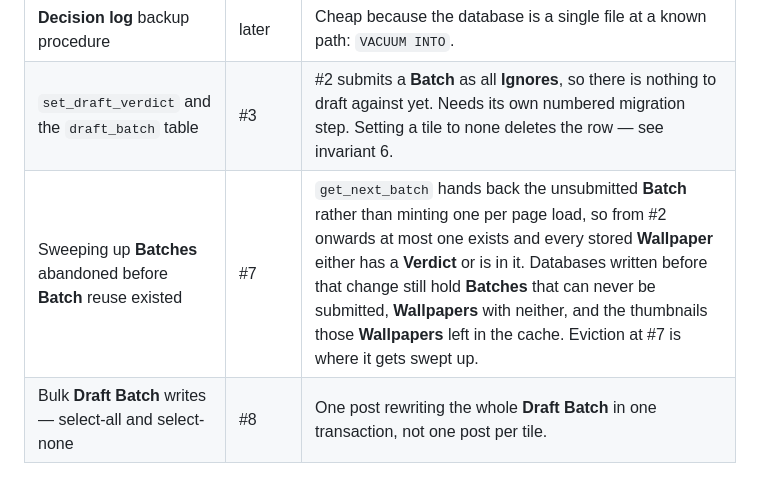
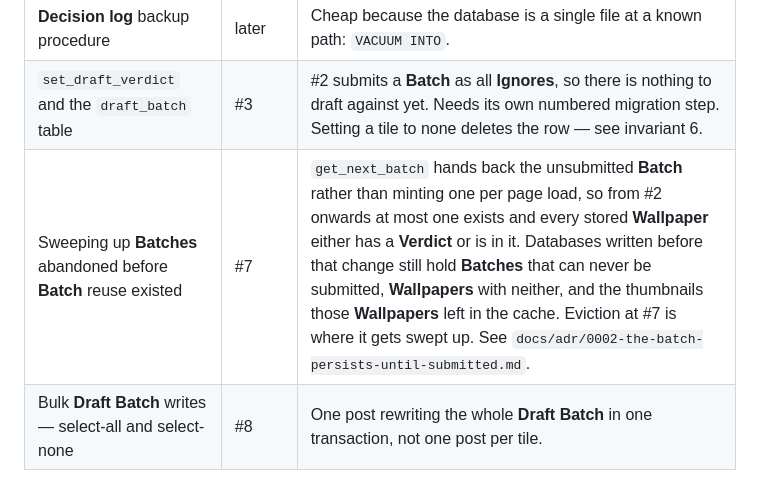
Before and after one commit to CJohnsonPeart25/wallpapi, a Markdown page: AGENTS.md, the part around the change. Drawn GitHub-style.

```diff
--- a/AGENTS.md
+++ b/AGENTS.md
@@ -160,5 +160,5 @@ Decided, but deliberately not built yet. Defer explicitly; do not quietly forget
 | Offline / Wallhaven-down behaviour | #6 | Falls out of the "**Batch** unavailable" result once **Batches** come from the **Pool**. |
 | **Decision log** backup procedure | later | Cheap because the database is a single file at a known path: `VACUUM INTO`. |
 | `set_draft_verdict` and the `draft_batch` table | #3 | #2 submits a **Batch** as all **Ignores**, so there is nothing to draft against yet. Needs its own numbered migration step. Setting a tile to none deletes the row — see invariant 6. |
-| Sweeping up **Batches** abandoned before **Batch** reuse existed | #7 | `get_next_batch` hands back the unsubmitted **Batch** rather than minting one per page load, so from #2 onwards at most one exists and every stored **Wallpaper** either has a **Verdict** or is in it. Databases written before that change still hold **Batches** that can never be submitted, **Wallpapers** with neither, and the thumbnails those **Wallpapers** left in the cache. Eviction at #7 is where it gets swept up. |
+| Sweeping up **Batches** abandoned before **Batch** reuse existed | #7 | `get_next_batch` hands back the unsubmitted **Batch** rather than minting one per page load, so from #2 onwards at most one exists and every stored **Wallpaper** either has a **Verdict** or is in it. Databases written before that change still hold **Batches** that can never be submitted, **Wallpapers** with neither, and the thumbnails those **Wallpapers** left in the cache. Eviction at #7 is where it gets swept up. See `docs/adr/0002-the-batch-persists-until-submitted.md`. |
 | Bulk **Draft Batch** writes — select-all and select-none | #8 | One post rewriting the whole **Draft Batch** in one transaction, not one post per tile. |
```
Also changed, not shown: docs/adr/0002-the-batch-persists-until-submitted.md (added, +67 -0 lines).
